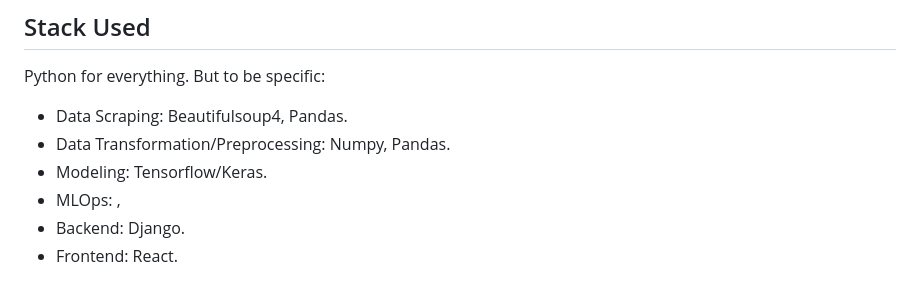
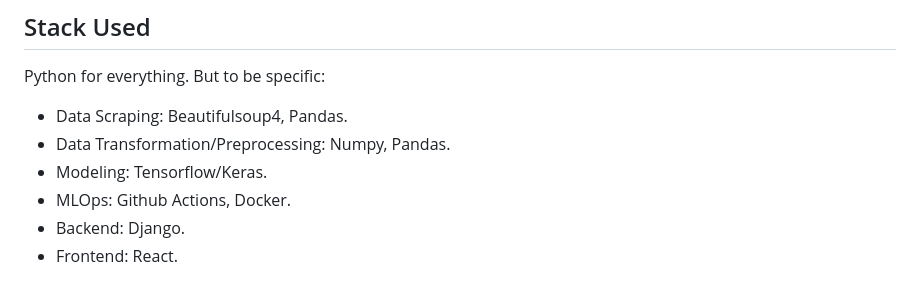
Before and after one commit to rinogrego/Football-Team-Simulation, a Markdown page: README.md, the part around the change. GitHub-like rendering.

Commit message:
add mlops stack

```diff
--- a/README.md
+++ b/README.md
@@ -21,7 +21,7 @@ Python for everything. But to be specific:
 - Data Scraping: Beautifulsoup4, Pandas.
 - Data Transformation/Preprocessing: Numpy, Pandas.
 - Modeling: Tensorflow/Keras.
-- MLOps: ,
+- MLOps: Github Actions, Docker.
 - Backend: Django.
 - Frontend: React.
 
```
